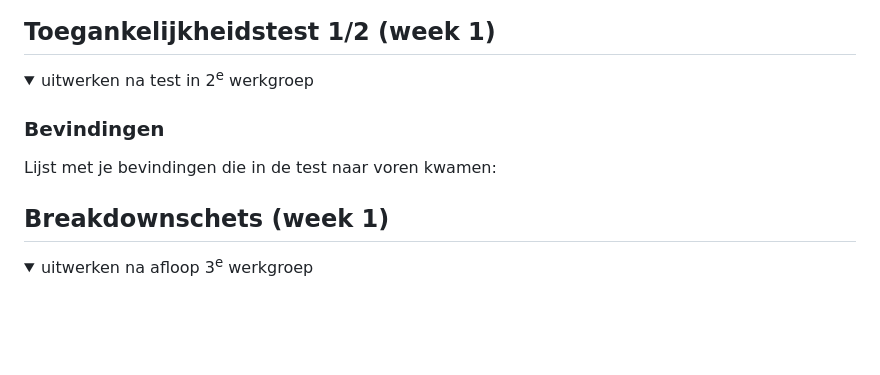
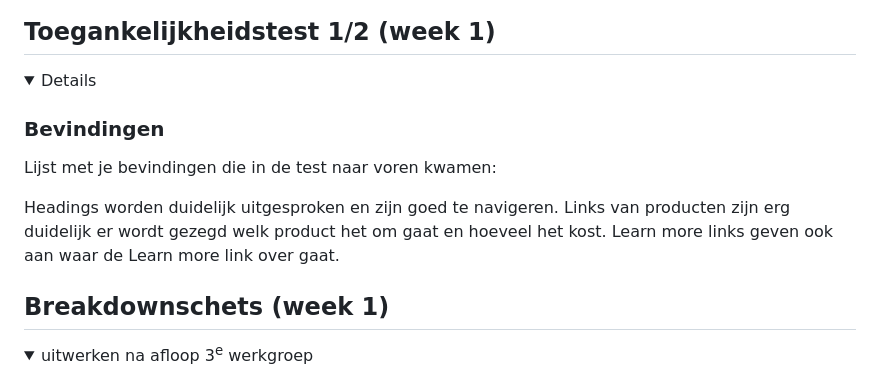
Before and after one commit to Martin803/FED_INH, a Markdown page: README.md, the part around the change. GitHub-like rendering; folded sections open; blank space fills up the shorter version.

```diff
--- a/README.md
+++ b/README.md
@@ -53,10 +53,14 @@ Nb. Door *open* toe te voegen aan een *details* element kun je deze standaard op
 ## Toegankelijkheidstest 1/2 (week 1)
 
 <details>
-  <summary>uitwerken na test in 2<sup>e</sup> werkgroep</summary>
+
 
   ### Bevindingen
   Lijst met je bevindingen die in de test naar voren kwamen:
+
+  Headings worden duidelijk uitgesproken en zijn goed te navigeren.
+  Links van producten zijn erg duidelijk er wordt gezegd welk product het om gaat en hoeveel het kost.
+  Learn more links geven ook aan waar de Learn more link over gaat.
 
 </details>
 
```
